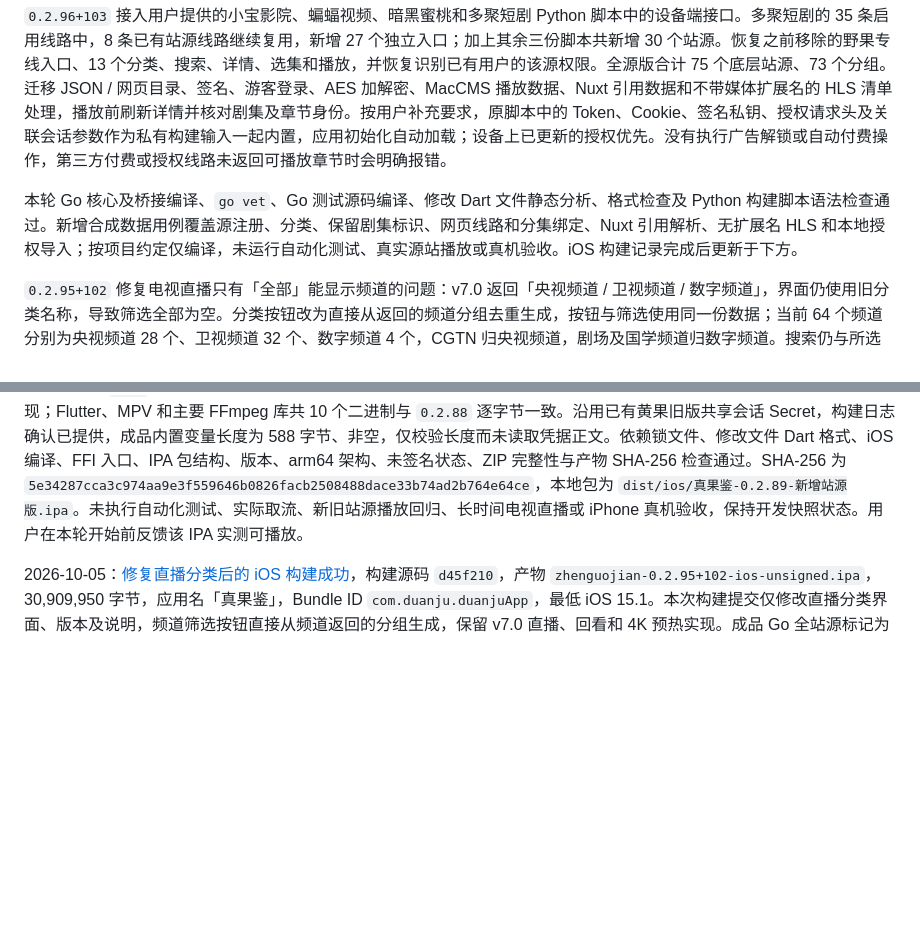
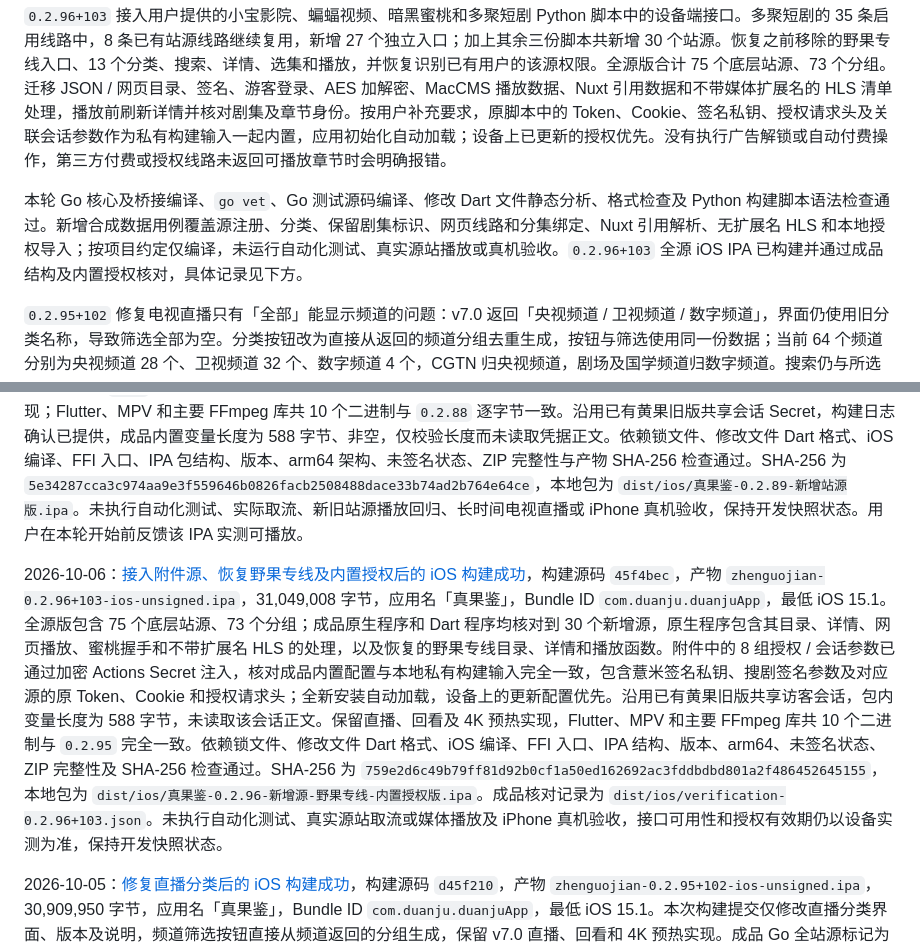
Before and after one commit to CleverMod/guoapp-ios-build, a Markdown page: README.md, 2 parts joined by grey strips. GitHub-like rendering; blank space fills up the shorter version.

Commit message:
Record verified iOS 0.2.96 IPA with embedded source access

```diff
--- a/README.md
+++ b/README.md
@@ -6,7 +6,7 @@ Flutter 多端独立短剧 / 影视应用，原名「短剧库 APP」。站源
 
 `0.2.96+103` 接入用户提供的小宝影院、蝙蝠视频、暗黑蜜桃和多聚短剧 Python 脚本中的设备端接口。多聚短剧的 35 条启用线路中，8 条已有站源线路继续复用，新增 27 个独立入口；加上其余三份脚本共新增 30 个站源。恢复之前移除的野果专线入口、13 个分类、搜索、详情、选集和播放，并恢复识别已有用户的该源权限。全源版合计 75 个底层站源、73 个分组。迁移 JSON / 网页目录、签名、游客登录、AES 加解密、MacCMS 播放数据、Nuxt 引用数据和不带媒体扩展名的 HLS 清单处理，播放前刷新详情并核对剧集及章节身份。按用户补充要求，原脚本中的 Token、Cookie、签名私钥、授权请求头及关联会话参数作为私有构建输入一起内置，应用初始化自动加载；设备上已更新的授权优先。没有执行广告解锁或自动付费操作，第三方付费或授权线路未返回可播放章节时会明确报错。
 
-本轮 Go 核心及桥接编译、`go vet`、Go 测试源码编译、修改 Dart 文件静态分析、格式检查及 Python 构建脚本语法检查通过。新增合成数据用例覆盖源注册、分类、保留剧集标识、网页线路和分集绑定、Nuxt 引用解析、无扩展名 HLS 和本地授权导入；按项目约定仅编译，未运行自动化测试、真实源站播放或真机验收。iOS 构建记录完成后更新于下方。
+本轮 Go 核心及桥接编译、`go vet`、Go 测试源码编译、修改 Dart 文件静态分析、格式检查及 Python 构建脚本语法检查通过。新增合成数据用例覆盖源注册、分类、保留剧集标识、网页线路和分集绑定、Nuxt 引用解析、无扩展名 HLS 和本地授权导入；按项目约定仅编译，未运行自动化测试、真实源站播放或真机验收。`0.2.96+103` 全源 iOS IPA 已构建并通过成品结构及内置授权核对，具体记录见下方。
 
 `0.2.95+102` 修复电视直播只有「全部」能显示频道的问题：v7.0 返回「央视频道 / 卫视频道 / 数字频道」，界面仍使用旧分类名称，导致筛选全部为空。分类按钮改为直接从返回的频道分组去重生成，按钮与筛选使用同一份数据；当前 64 个频道分别为央视频道 28 个、卫视频道 32 个、数字频道 4 个，CGTN 归央视频道，剧场及国学频道归数字频道。搜索仍与所选分类同时生效。修改文件 Dart 静态分析、格式及差异检查通过；已构建、下载并校验全站源未签名 IPA，构建记录见下方。按项目约定未执行自动化测试、播放或真机验收，保持开发快照状态。
 
@@ -281,6 +281,8 @@ python3 scripts/build_ios.py --export-options /path/to/ExportOptions.plist
 
 2026-10-05：[接入量子和囧次元后的 iOS 构建成功](https://github.com/youniube/guoapp-ios-build/actions/runs/37270101861)，构建源码 `c26eab7`，产物 `zhenguojian-0.2.89+96-ios-unsigned.ipa`，30,558,370 字节，应用名「真果鉴」，Bundle ID `com.duanju.duanjuApp`，最低 iOS 15.1。成品确认 Go 全站源标记为 `true`，包含两个新源的分类、目录、详情、播放解析函数及 Dart 站源登记。保留原有站源业务和电视直播实现；Flutter、MPV 和主要 FFmpeg 库共 10 个二进制与 `0.2.88` 逐字节一致。沿用已有黄果旧版共享会话 Secret，构建日志确认已提供，成品内置变量长度为 588 字节、非空，仅校验长度而未读取凭据正文。依赖锁文件、修改文件 Dart 格式、iOS 编译、FFI 入口、IPA 包结构、版本、arm64 架构、未签名状态、ZIP 完整性与产物 SHA-256 检查通过。SHA-256 为 `5e34287cca3c974aa9e3f559646b0826facb2508488dace33b74ad2b764e64ce`，本地包为 `dist/ios/真果鉴-0.2.89-新增站源版.ipa`。未执行自动化测试、实际取流、新旧站源播放回归、长时间电视直播或 iPhone 真机验收，保持开发快照状态。用户在本轮开始前反馈该 IPA 实测可播放。
 
+2026-10-06：[接入附件源、恢复野果专线及内置授权后的 iOS 构建成功](https://github.com/youniube/guoapp-ios-build/actions/runs/37354265513)，构建源码 `45f4bec`，产物 `zhenguojian-0.2.96+103-ios-unsigned.ipa`，31,049,008 字节，应用名「真果鉴」，Bundle ID `com.duanju.duanjuApp`，最低 iOS 15.1。全源版包含 75 个底层站源、73 个分组；成品原生程序和 Dart 程序均核对到 30 个新增源，原生程序包含其目录、详情、网页播放、蜜桃握手和不带扩展名 HLS 的处理，以及恢复的野果专线目录、详情和播放函数。附件中的 8 组授权 / 会话参数已通过加密 Actions Secret 注入，核对成品内置配置与本地私有构建输入完全一致，包含薏米签名私钥、搜剧签名参数及对应源的原 Token、Cookie 和授权请求头；全新安装自动加载，设备上的更新配置优先。沿用已有黄果旧版共享访客会话，包内变量长度为 588 字节，未读取该会话正文。保留直播、回看及 4K 预热实现，Flutter、MPV 和主要 FFmpeg 库共 10 个二进制与 `0.2.95` 完全一致。依赖锁文件、修改文件 Dart 格式、iOS 编译、FFI 入口、IPA 结构、版本、arm64、未签名状态、ZIP 完整性及 SHA-256 检查通过。SHA-256 为 `759e2d6c49b79ff81d92b0cf1a50ed162692ac3fddbdbd801a2f486452645155`，本地包为 `dist/ios/真果鉴-0.2.96-新增源-野果专线-内置授权版.ipa`。成品核对记录为 `dist/ios/verification-0.2.96+103.json`。未执行自动化测试、真实源站取流或媒体播放及 iPhone 真机验收，接口可用性和授权有效期仍以设备实测为准，保持开发快照状态。
+
 2026-10-05：[修复直播分类后的 iOS 构建成功](https://github.com/youniube/guoapp-ios-build/actions/runs/37310414061)，构建源码 `d45f210`，产物 `zhenguojian-0.2.95+102-ios-unsigned.ipa`，30,909,950 字节，应用名「真果鉴」，Bundle ID `com.duanju.duanjuApp`，最低 iOS 15.1。本次构建提交仅修改直播分类界面、版本及说明，频道筛选按钮直接从频道返回的分组生成，保留 v7.0 直播、回看和 4K 预热实现。成品 Go 全站源标记为 `true`，包含三个实际分组和既有回看、预热、媒体转发函数；Dart 成品已更新。沿用已有黄果旧版共享访客会话 Secret，构建日志确认已提供，成品仅检查内置变量长度为 588 字节，未读取凭据正文。Flutter、MPV 和主要 FFmpeg 库共 10 个二进制与 `0.2.94` 完全一致。依赖锁文件、修改文件 Dart 格式、iOS 编译、FFI 入口、IPA 结构、版本、arm64、未签名状态、ZIP 完整性和 SHA-256 检查通过。SHA-256 为 `e307e6bd2f865da9556c773b082f35a842a408c99e840171fda898c9a1ce81ca`，本地包为 `dist/ios/真果鉴-0.2.95-直播分类修复版.ipa`。未执行自动化测试、实际取流或媒体播放，分类点击和 iPhone 真机验收仍待用户验证。
 
 2026-10-05：[纳入 ysp-live v7.0 回看及 4K 预热后的 iOS 构建成功](https://github.com/youniube/guoapp-ios-build/actions/runs/37306188237)，构建源码 `c894fa0`，产物 `zhenguojian-0.2.94+101-ios-unsigned.ipa`，30,908,048 字节，应用名「真果鉴」，Bundle ID `com.duanju.duanjuApp`，最低 iOS 15.1。成品 Go 全站源标记为 `true`，包含回看清单、时间解析、指定时段 JCE 取流、4K 独立预热、原有递增失败等待和签名媒体转发函数；Dart 成品包含回看配置与进度条，原有 64 个频道及 26 个设备频道 ID 保留。沿用已有黄果旧版共享访客会话 Secret，日志确认已提供，成品仅检查内置变量非空及长度为 588 字节，未读取凭据正文。Flutter、MPV 和主要 FFmpeg 库共 10 个二进制与上次 `0.2.93` 构建完全一致。依赖锁文件、修改文件 Dart 格式、iOS 编译、FFI 入口、IPA 结构、版本、arm64、未签名状态、ZIP 完整性和 SHA-256 检查通过。SHA-256 为 `141483b57db33806027bf8aeb18fb2bf061f2e6584273d0904519145ecb7bd53`，本地包为 `dist/ios/真果鉴-0.2.94-电视源v7版.ipa`。已同步回看操作说明与构建记录；未执行自动化测试、实际取流或媒体播放，回看时段、4K 实际画质与 iPhone 真机验收仍待用户验证。
```
